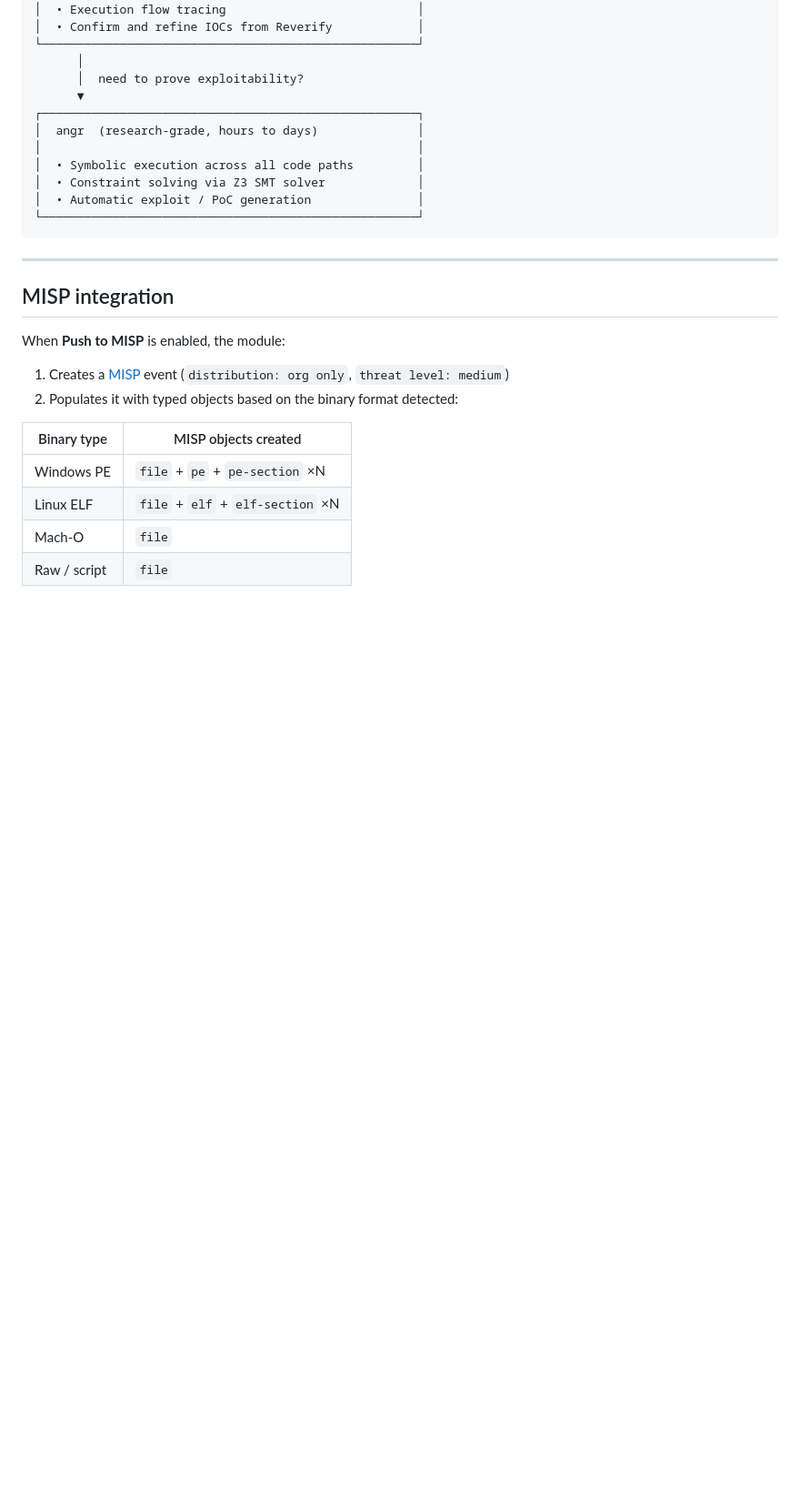
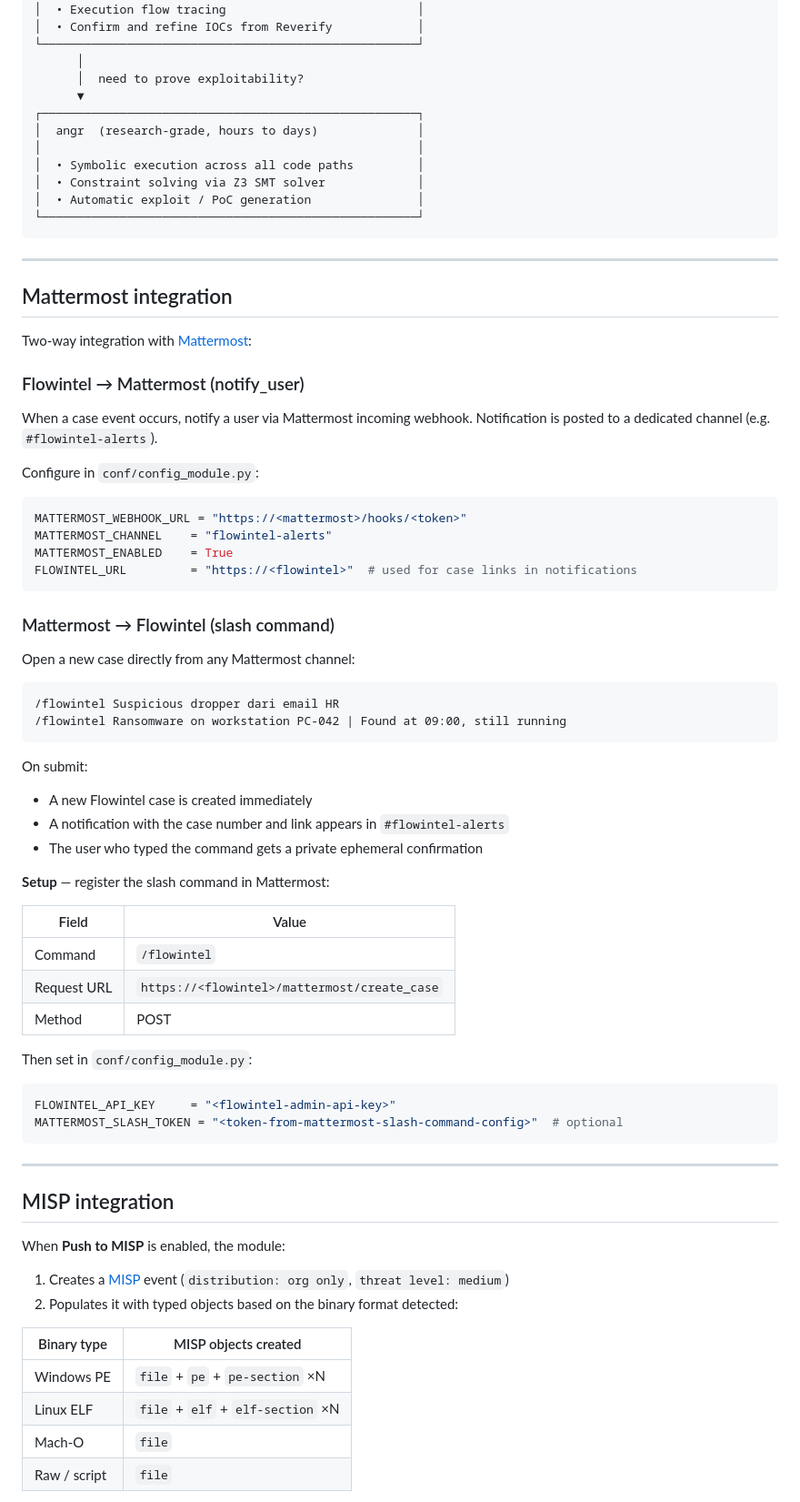
Before and after one commit to pakde-semar/flowintel-reverify, a Markdown page: README.md, the part around the change. Shown at 91% size. GitHub-like rendering; blank space fills up the shorter version.

Commit message:
Update README: add Mattermost two-way integration section

````diff
--- a/README.md
+++ b/README.md
@@ -79,6 +79,55 @@ Incoming binary
 │  • Constraint solving via Z3 SMT solver             │
 │  • Automatic exploit / PoC generation               │
 └─────────────────────────────────────────────────────┘
+```
+
+---
+
+## Mattermost integration
+
+Two-way integration with [Mattermost](https://mattermost.com/):
+
+### Flowintel → Mattermost (notify_user)
+
+When a case event occurs, notify a user via Mattermost incoming webhook.
+Notification is posted to a dedicated channel (e.g. `#flowintel-alerts`).
+
+Configure in `conf/config_module.py`:
+
+```python
+MATTERMOST_WEBHOOK_URL = "https://<mattermost>/hooks/<token>"
+MATTERMOST_CHANNEL    = "flowintel-alerts"
+MATTERMOST_ENABLED    = True
+FLOWINTEL_URL         = "https://<flowintel>"  # used for case links in notifications
+```
+
+### Mattermost → Flowintel (slash command)
+
+Open a new case directly from any Mattermost channel:
+
+```
+/flowintel Suspicious dropper dari email HR
+/flowintel Ransomware on workstation PC-042 | Found at 09:00, still running
+```
+
+On submit:
+- A new Flowintel case is created immediately
+- A notification with the case number and link appears in `#flowintel-alerts`
+- The user who typed the command gets a private ephemeral confirmation
+
+**Setup** — register the slash command in Mattermost:
+
+| Field | Value |
+|-------|-------|
+| Command | `/flowintel` |
+| Request URL | `https://<flowintel>/mattermost/create_case` |
+| Method | POST |
+
+Then set in `conf/config_module.py`:
+
+```python
+FLOWINTEL_API_KEY     = "<flowintel-admin-api-key>"
+MATTERMOST_SLASH_TOKEN = "<token-from-mattermost-slash-command-config>"  # optional
 ```
 
 ---
````
